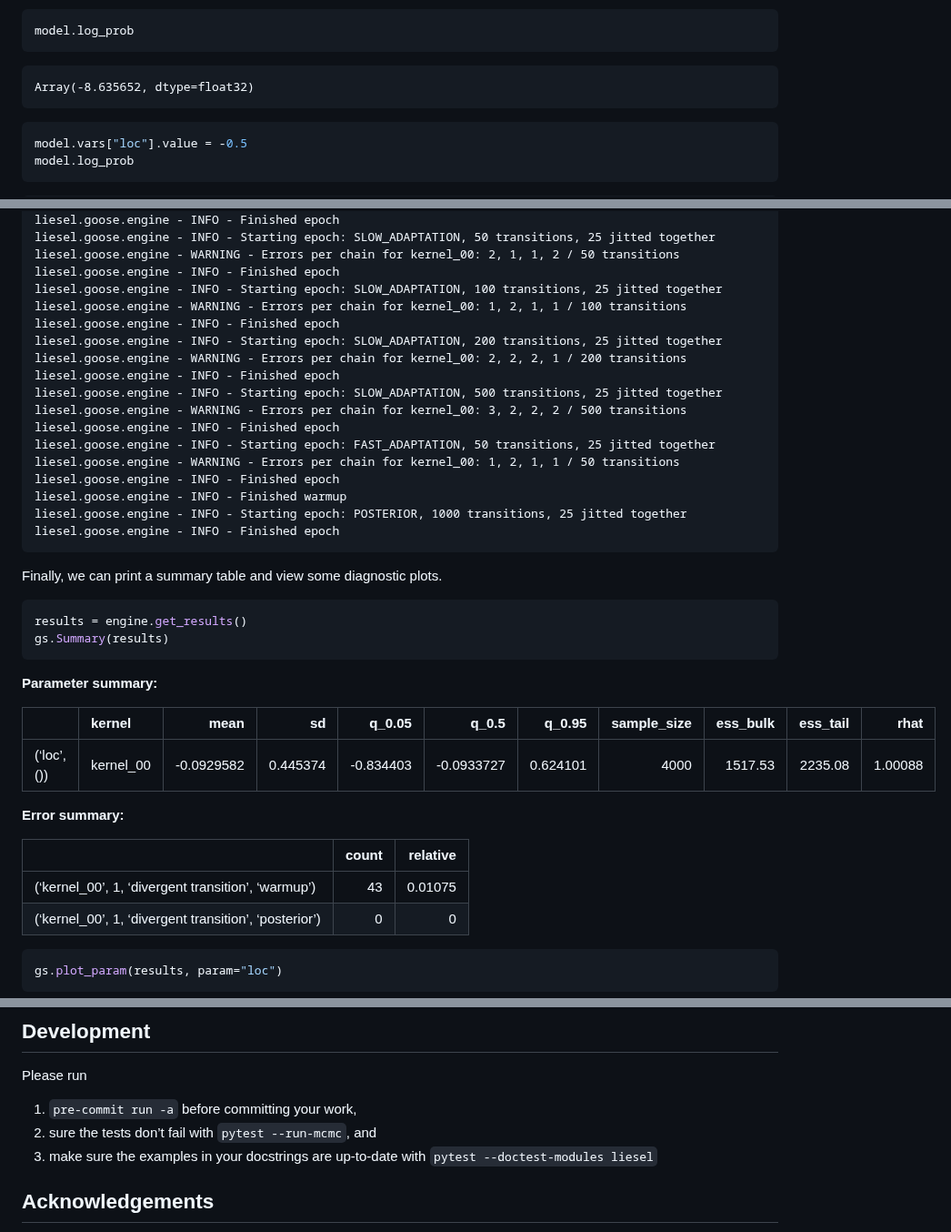
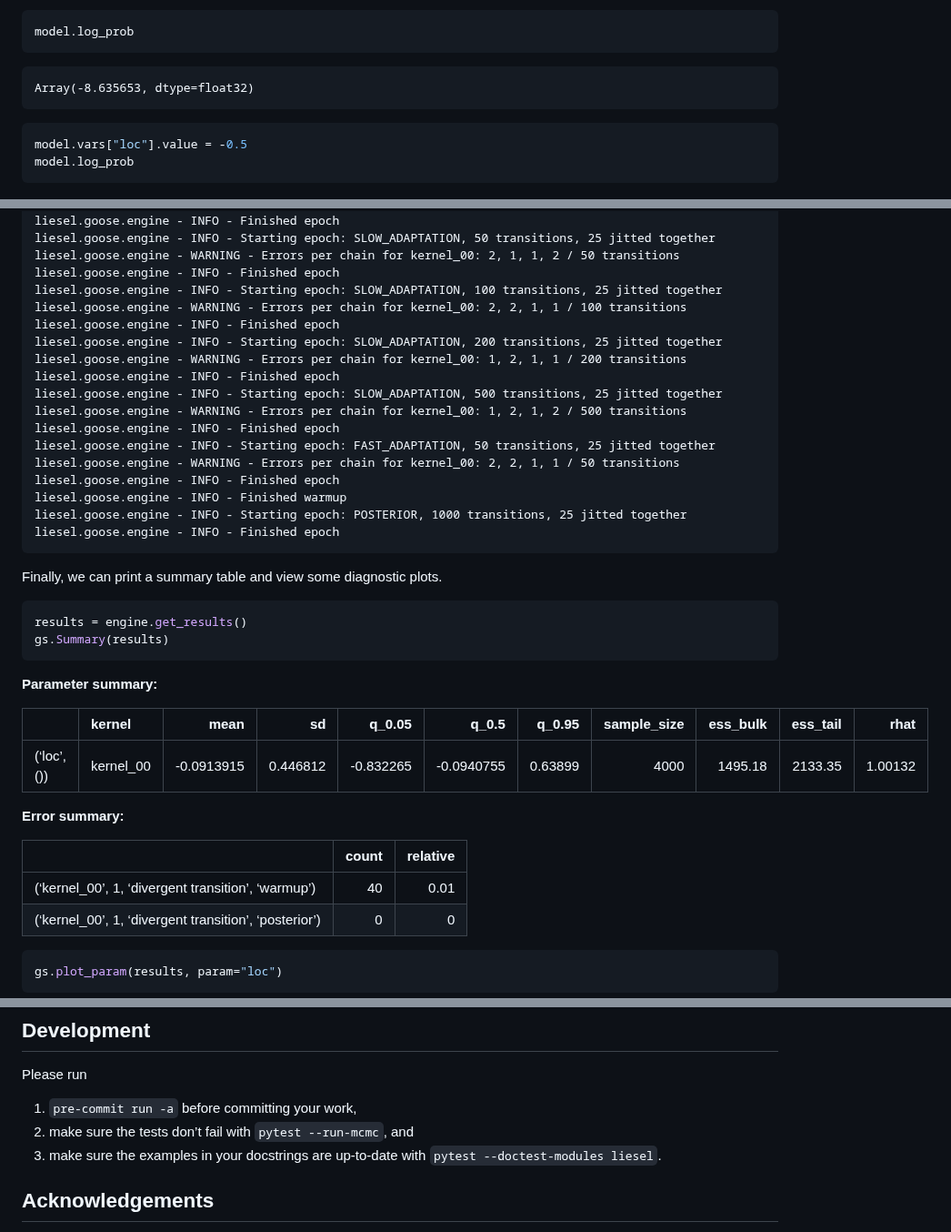
Before and after one commit to liesel-devs/liesel, a Markdown page: .github/README.md, 3 parts joined by grey strips. Shown at 91% size. Drawn GitHub-style.

Commit message:
Fix typo

````diff
--- a/.github/README.md
+++ b/.github/README.md
@@ -75,7 +75,7 @@ which is updated automatically if the value of a node is modified.
 model.log_prob
 ```
 
-    Array(-8.635652, dtype=float32)
+    Array(-8.635653, dtype=float32)
 
 ``` python
 model.vars["loc"].value = -0.5
@@ -116,16 +116,16 @@ engine.sample_all_epochs()
     liesel.goose.engine - WARNING - Errors per chain for kernel_00: 2, 1, 1, 2 / 50 transitions
     liesel.goose.engine - INFO - Finished epoch
     liesel.goose.engine - INFO - Starting epoch: SLOW_ADAPTATION, 100 transitions, 25 jitted together
-    liesel.goose.engine - WARNING - Errors per chain for kernel_00: 1, 2, 1, 1 / 100 transitions
+    liesel.goose.engine - WARNING - Errors per chain for kernel_00: 2, 2, 1, 1 / 100 transitions
     liesel.goose.engine - INFO - Finished epoch
     liesel.goose.engine - INFO - Starting epoch: SLOW_ADAPTATION, 200 transitions, 25 jitted together
-    liesel.goose.engine - WARNING - Errors per chain for kernel_00: 2, 2, 2, 1 / 200 transitions
+    liesel.goose.engine - WARNING - Errors per chain for kernel_00: 1, 2, 1, 1 / 200 transitions
     liesel.goose.engine - INFO - Finished epoch
     liesel.goose.engine - INFO - Starting epoch: SLOW_ADAPTATION, 500 transitions, 25 jitted together
-    liesel.goose.engine - WARNING - Errors per chain for kernel_00: 3, 2, 2, 2 / 500 transitions
+    liesel.goose.engine - WARNING - Errors per chain for kernel_00: 1, 2, 1, 2 / 500 transitions
     liesel.goose.engine - INFO - Finished epoch
     liesel.goose.engine - INFO - Starting epoch: FAST_ADAPTATION, 50 transitions, 25 jitted together
-    liesel.goose.engine - WARNING - Errors per chain for kernel_00: 1, 2, 1, 1 / 50 transitions
+    liesel.goose.engine - WARNING - Errors per chain for kernel_00: 2, 2, 1, 1 / 50 transitions
     liesel.goose.engine - INFO - Finished epoch
     liesel.goose.engine - INFO - Finished warmup
     liesel.goose.engine - INFO - Starting epoch: POSTERIOR, 1000 transitions, 25 jitted together
@@ -140,15 +140,15 @@ gs.Summary(results)
 
 **Parameter summary:**
 
-|             | kernel    |       mean |       sd |    q_0.05 |      q_0.5 |   q_0.95 | sample_size | ess_bulk | ess_tail |    rhat |
-|:------------|:----------|-----------:|---------:|----------:|-----------:|---------:|------------:|---------:|---------:|--------:|
-| (‘loc’, ()) | kernel_00 | -0.0929582 | 0.445374 | -0.834403 | -0.0933727 | 0.624101 |        4000 |  1517.53 |  2235.08 | 1.00088 |
+|             | kernel    |       mean |       sd |    q_0.05 |      q_0.5 |  q_0.95 | sample_size | ess_bulk | ess_tail |    rhat |
+|:------------|:----------|-----------:|---------:|----------:|-----------:|--------:|------------:|---------:|---------:|--------:|
+| (‘loc’, ()) | kernel_00 | -0.0913915 | 0.446812 | -0.832265 | -0.0940755 | 0.63899 |        4000 |  1495.18 |  2133.35 | 1.00132 |
 
 **Error summary:**
 
 |                                                       | count | relative |
 |:------------------------------------------------------|------:|---------:|
-| (‘kernel_00’, 1, ‘divergent transition’, ‘warmup’)    |    43 |  0.01075 |
+| (‘kernel_00’, 1, ‘divergent transition’, ‘warmup’)    |    40 |     0.01 |
 | (‘kernel_00’, 1, ‘divergent transition’, ‘posterior’) |     0 |        0 |
 
 ``` python
@@ -196,9 +196,9 @@ website](https://pygraphviz.github.io/documentation/stable/install.html#windows)
 Please run
 
 1.  `pre-commit run -a` before committing your work,
-2.  sure the tests don’t fail with `pytest --run-mcmc`, and
+2.  make sure the tests don’t fail with `pytest --run-mcmc`, and
 3.  make sure the examples in your docstrings are up-to-date with
-    `pytest --doctest-modules liesel`
+    `pytest --doctest-modules liesel`.
 
 ## Acknowledgements
 
````
Also changed, not shown: .github/README-files/goose-plot-1.png, 1 other file.
